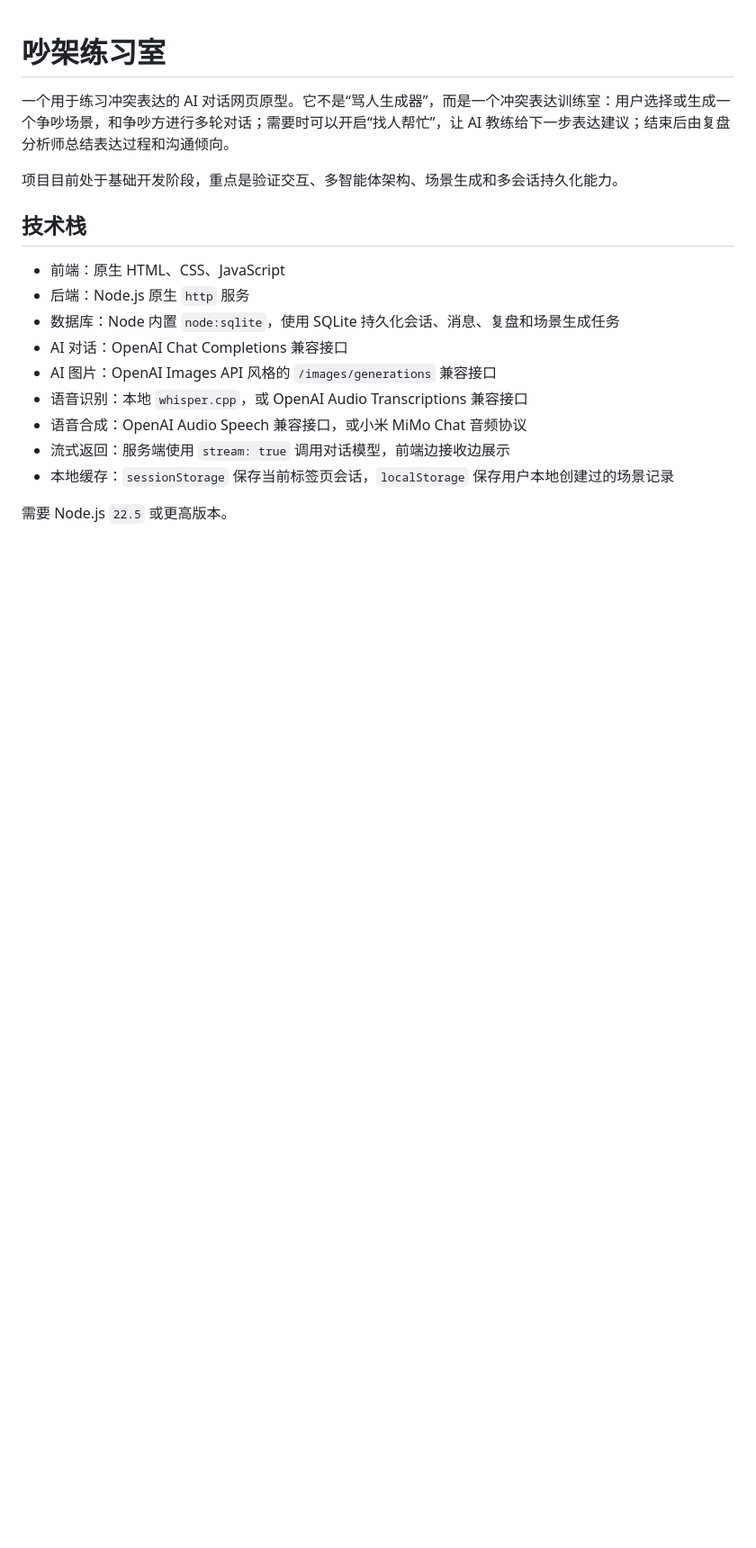
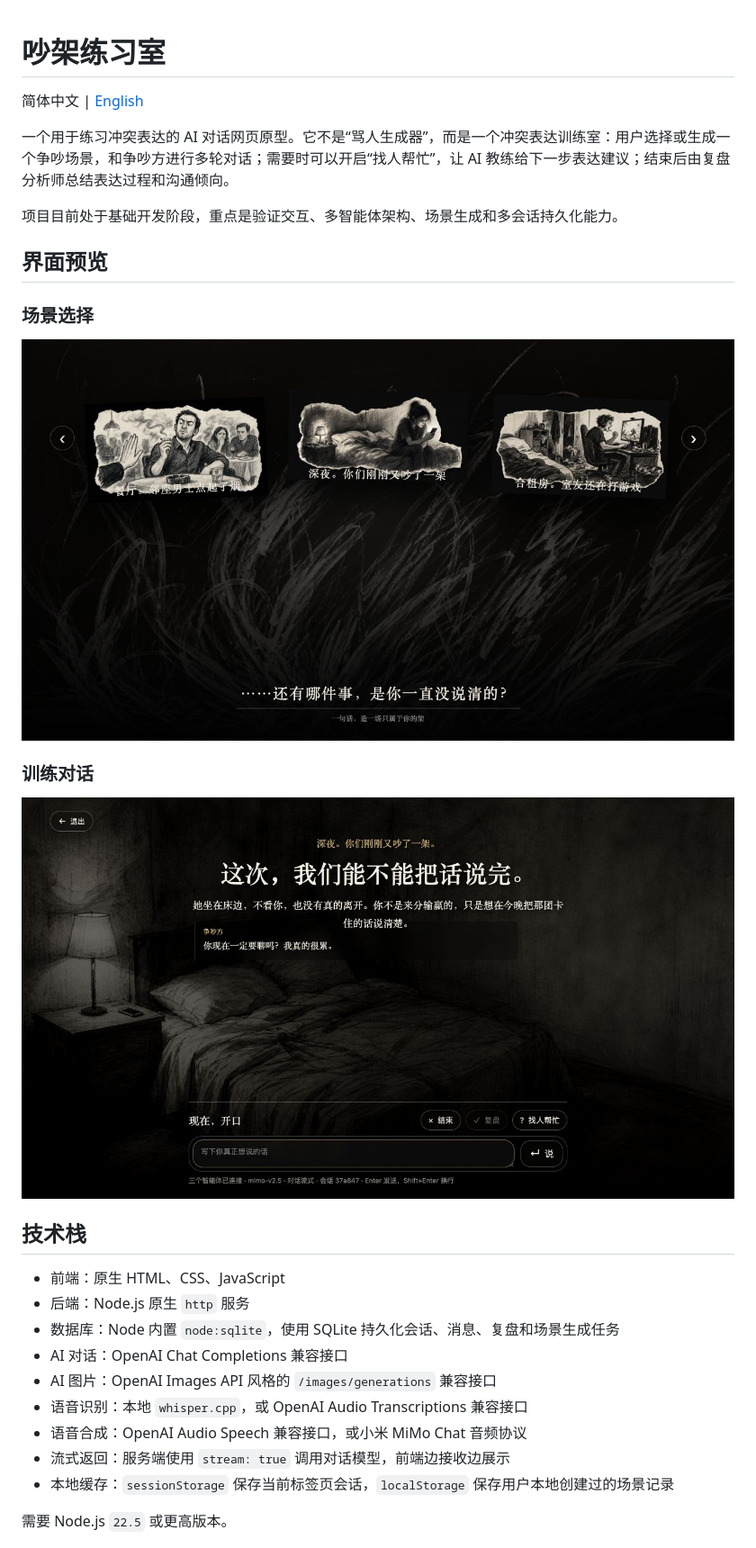
Before and after one commit to waitingfish/argue-practice-room, a Markdown page: README.md, the part around the change. Shown at 90% size. Rendered like a GitHub page; pictures changed too: docs/images/lobby.jpg (added), docs/images/training-room.jpg (added); blank space fills up the shorter version.

```diff
--- a/README.md
+++ b/README.md
@@ -1,8 +1,20 @@
 # 吵架练习室
+
+简体中文 | [English](README.en.md)
 
 一个用于练习冲突表达的 AI 对话网页原型。它不是“骂人生成器”，而是一个冲突表达训练室：用户选择或生成一个争吵场景，和争吵方进行多轮对话；需要时可以开启“找人帮忙”，让 AI 教练给下一步表达建议；结束后由复盘分析师总结表达过程和沟通倾向。
 
 项目目前处于基础开发阶段，重点是验证交互、多智能体架构、场景生成和多会话持久化能力。
+
+## 界面预览
+
+### 场景选择
+
+![吵架练习室首页场景选择界面](docs/images/lobby.jpg)
+
+### 训练对话
+
+![吵架练习室训练对话界面](docs/images/training-room.jpg)
 
 ## 技术栈
 
```
Also changed, not shown: README.en.md (added, +213 -0 lines).
